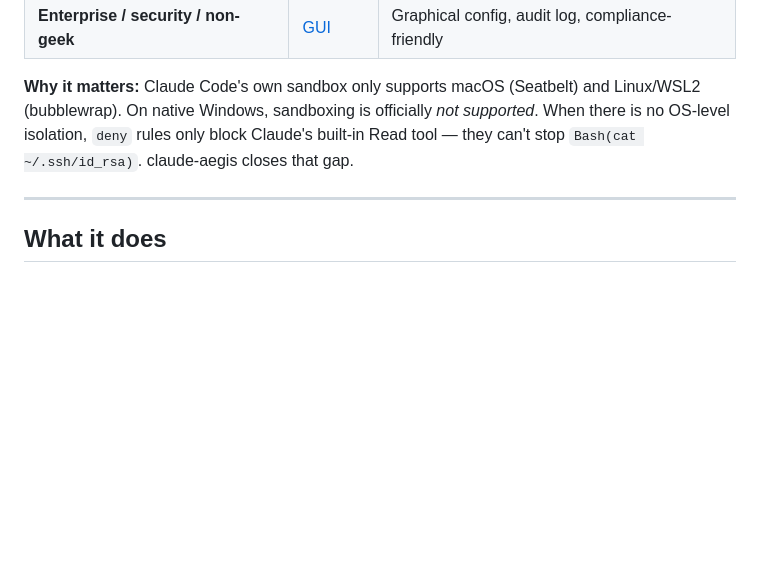
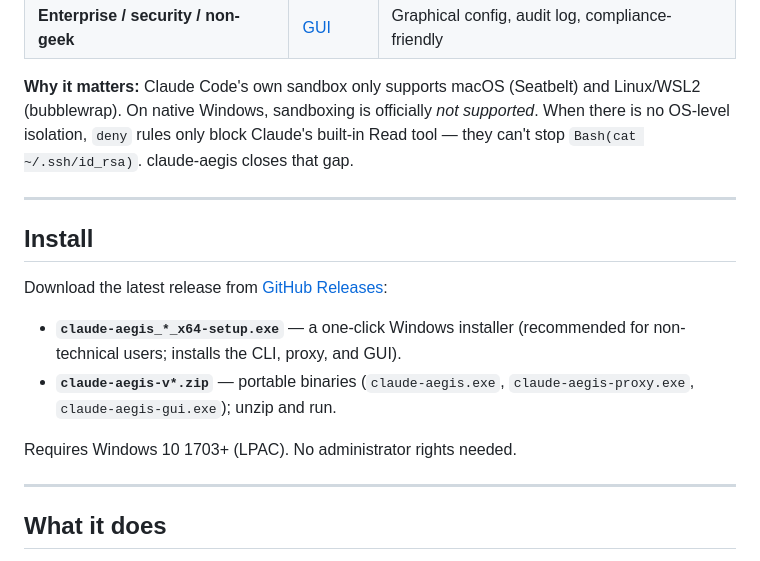
Before and after one commit to MhwJ23/claude-aegis, a Markdown page: README.md, the part around the change. Drawn GitHub-style; blank space fills up the shorter version.

Commit message:
docs: add Install section (installer + portable zip)

```diff
--- a/README.md
+++ b/README.md
@@ -35,6 +35,20 @@ Linux/WSL2 (bubblewrap). On native Windows, sandboxing is officially *not
 supported*. When there is no OS-level isolation, `deny` rules only block
 Claude's built-in Read tool — they can't stop `Bash(cat ~/.ssh/id_rsa)`.
 claude-aegis closes that gap.
+
+---
+
+## Install
+
+Download the latest release from
+[GitHub Releases](https://github.com/MhwJ23/claude-aegis/releases):
+
+- **`claude-aegis_*_x64-setup.exe`** — a one-click Windows installer (recommended
+  for non-technical users; installs the CLI, proxy, and GUI).
+- **`claude-aegis-v*.zip`** — portable binaries (`claude-aegis.exe`,
+  `claude-aegis-proxy.exe`, `claude-aegis-gui.exe`); unzip and run.
+
+Requires Windows 10 1703+ (LPAC). No administrator rights needed.
 
 ---
 
```
Also changed, not shown: README.zh.md (+13 -0 lines), spike/FINDINGS.md (+9 -0 lines).
